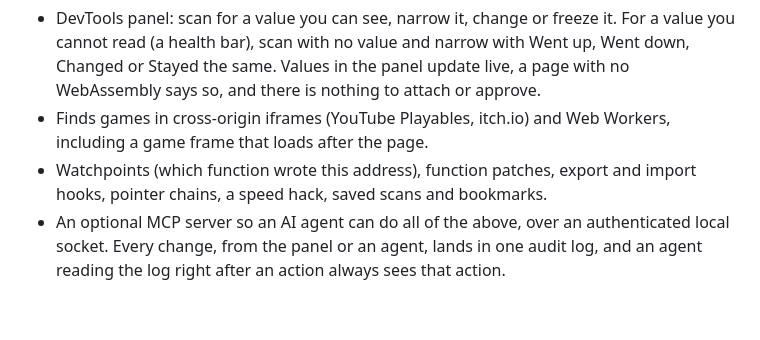
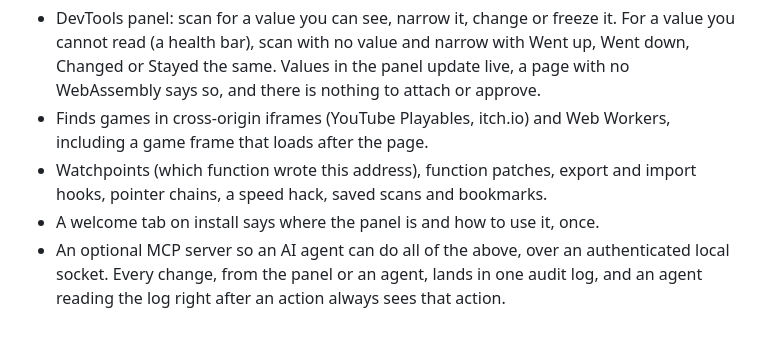
Before and after one commit to alfman99/wasm-ce, a Markdown page: CHANGELOG.md, the part around the change. GitHub-like rendering.

```diff
--- a/CHANGELOG.md
+++ b/CHANGELOG.md
@@ -12,6 +12,7 @@ First public release.
   frame that loads after the page.
 - Watchpoints (which function wrote this address), function patches, export and import hooks,
   pointer chains, a speed hack, saved scans and bookmarks.
+- A welcome tab on install says where the panel is and how to use it, once.
 - An optional MCP server so an AI agent can do all of the above, over an authenticated local socket.
   Every change, from the panel or an agent, lands in one audit log, and an agent reading the log
   right after an action always sees that action.
```
Also changed, not shown: CONTRIBUTING.md (+3 -1 lines), README.md (+1 -1 lines), docs/STORE_LISTING.md (added, +87 -0 lines), docs/img/help.png, docs/img/panel-dark.png, docs/img/panel.png, docs/img/popup.png, docs/store/1-change-a-value.png (added), docs/store/2-dark-theme.png (added), 8 other files.
